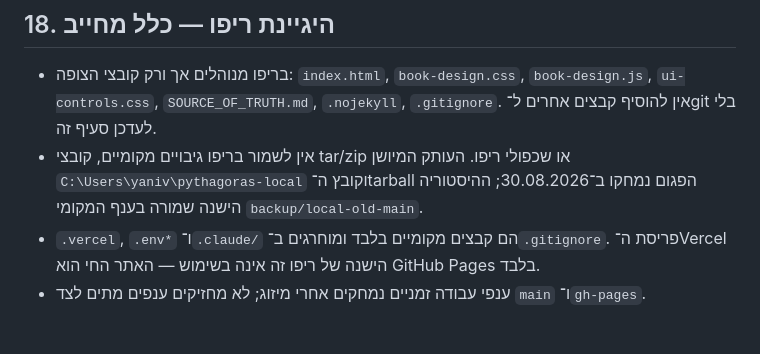
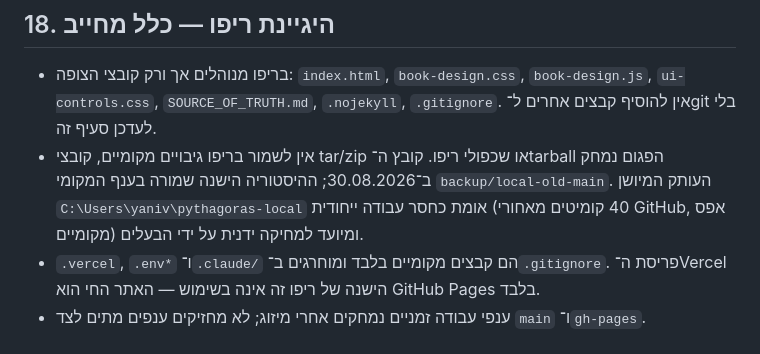
Before and after one commit to yanivmizrachiy/pythagoras, a Markdown page: SOURCE_OF_TRUTH.md, the part around the change. GitHub-like rendering.

Commit message:
docs(source-of-truth): pythagoras-local awaits manual deletion by owner
Co-Authored-By: Claude Fable 5 <noreply@anthropic.com>

```diff
--- a/SOURCE_OF_TRUTH.md
+++ b/SOURCE_OF_TRUTH.md
@@ -156,6 +156,6 @@
 
 ## 18. היגיינת ריפו — כלל מחייב
 - בריפו מנוהלים אך ורק קובצי הצופה: `index.html`, `book-design.css`, `book-design.js`, `ui-controls.css`, `SOURCE_OF_TRUTH.md`, `.nojekyll`, `.gitignore`. אין להוסיף קבצים אחרים ל־git בלי לעדכן סעיף זה.
-- אין לשמור בריפו גיבויים מקומיים, קובצי tar/zip או שכפולי ריפו. העותק המיושן `C:\Users\yaniv\pythagoras-local` וקובץ ה־tarball הפגום נמחקו ב־30.08.2026; ההיסטוריה הישנה שמורה בענף המקומי `backup/local-old-main`.
+- אין לשמור בריפו גיבויים מקומיים, קובצי tar/zip או שכפולי ריפו. קובץ ה־tarball הפגום נמחק ב־30.08.2026; ההיסטוריה הישנה שמורה בענף המקומי `backup/local-old-main`. העותק המיושן `C:\Users\yaniv\pythagoras-local` אומת כחסר עבודה ייחודית (40 קומיטים מאחורי GitHub, אפס מקומיים) ומיועד למחיקה ידנית על ידי הבעלים.
 - `.vercel`, `.env*` ו־`.claude/` הם קבצים מקומיים בלבד ומוחרגים ב־`.gitignore`. פריסת ה־Vercel הישנה של ריפו זה אינה בשימוש — האתר החי הוא GitHub Pages בלבד.
 - ענפי עבודה זמניים נמחקים אחרי מיזוג; לא מחזיקים ענפים מתים לצד `main` ו־`gh-pages`.
```
